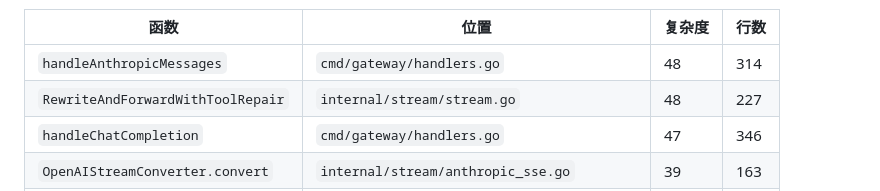
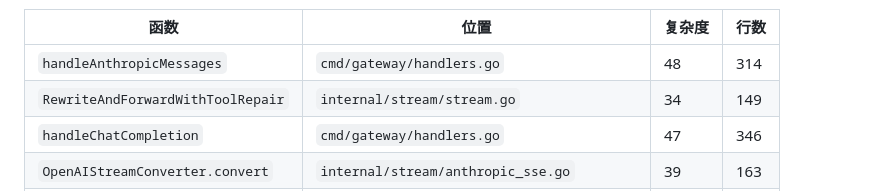
Before and after one commit to AaronRZH/llm-gateway, a Markdown page: DEBT.md, the part around the change. GitHub-like rendering.

Commit message:
docs(DEBT): 更新 RewriteAndForwardWithToolRepair 复杂度基线 48→34

```diff
--- a/DEBT.md
+++ b/DEBT.md
@@ -44,7 +44,7 @@ go tool cover -func=coverage.out
 | 函数 | 位置 | 复杂度 | 行数 |
 |------|------|--------|------|
 | `handleAnthropicMessages` | `cmd/gateway/handlers.go` | 48 | 314 |
-| `RewriteAndForwardWithToolRepair` | `internal/stream/stream.go` | 48 | 227 |
+| `RewriteAndForwardWithToolRepair` | `internal/stream/stream.go` | 34 | 149 |
 | `handleChatCompletion` | `cmd/gateway/handlers.go` | 47 | 346 |
 | `OpenAIStreamConverter.convert` | `internal/stream/anthropic_sse.go` | 39 | 163 |
 | `Resolve` | `internal/protocol/protocol.go` | 36 | 259 |
```
